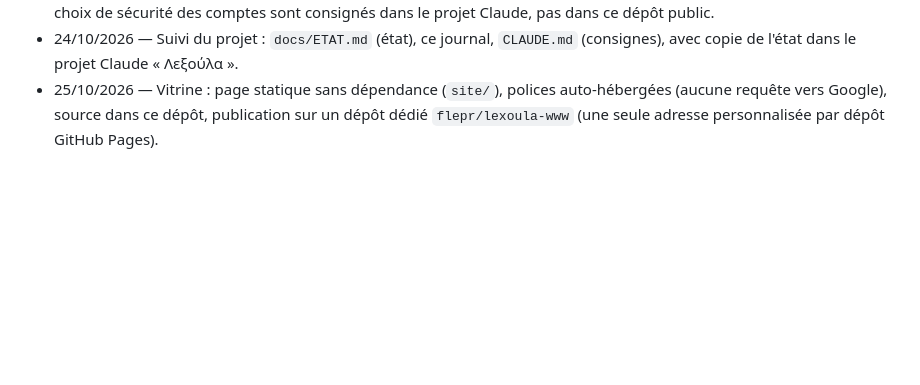
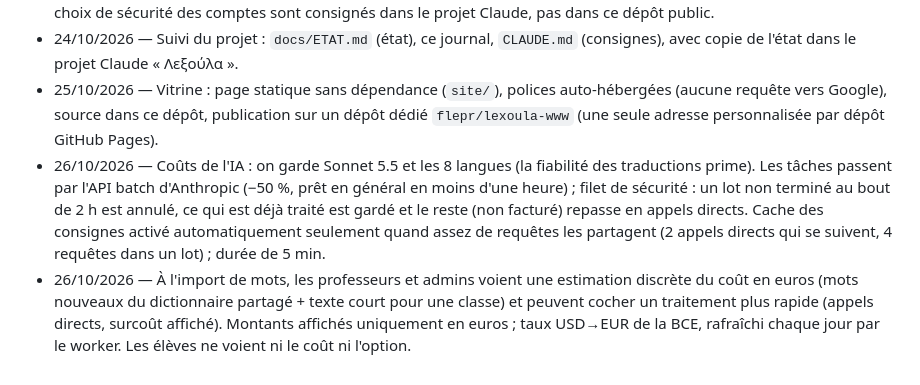
Before and after one commit to flepr/lexoula, a Markdown page: docs/DECISIONS.md, the part around the change. GitHub-like rendering; blank space fills up the shorter version.

Commit message:
Update status and decisions (batch processing, AI cost estimate)
Co-Authored-By: Claude Opus 5.5 <noreply@anthropic.com>
Claude-Session: https://claude.ai/code/session_0187VF958yifJreYsSEXJ5YZ

```diff
--- a/docs/DECISIONS.md
+++ b/docs/DECISIONS.md
@@ -93,3 +93,12 @@ remplacée reste visible, barrée ou suivie de « remplacée le … ».
 - 25/10/2026 — Vitrine : page statique sans dépendance (`site/`), polices auto-hébergées (aucune requête
   vers Google), source dans ce dépôt, publication sur un dépôt dédié `flepr/lexoula-www` (une seule
   adresse personnalisée par dépôt GitHub Pages).
+- 26/10/2026 — Coûts de l'IA : on garde Sonnet 5.5 et les 8 langues (la fiabilité des traductions prime).
+  Les tâches passent par l'API batch d'Anthropic (−50 %, prêt en général en moins d'une heure) ; filet de
+  sécurité : un lot non terminé au bout de 2 h est annulé, ce qui est déjà traité est gardé et le reste
+  (non facturé) repasse en appels directs. Cache des consignes activé automatiquement seulement quand assez
+  de requêtes les partagent (2 appels directs qui se suivent, 4 requêtes dans un lot) ; durée de 5 min.
+- 26/10/2026 — À l'import de mots, les professeurs et admins voient une estimation discrète du coût en euros
+  (mots nouveaux du dictionnaire partagé + texte court pour une classe) et peuvent cocher un traitement plus
+  rapide (appels directs, surcoût affiché). Montants affichés uniquement en euros ; taux USD→EUR de la BCE,
+  rafraîchi chaque jour par le worker. Les élèves ne voient ni le coût ni l'option.
```
Also changed, not shown: docs/ETAT.md (+10 -3 lines).
